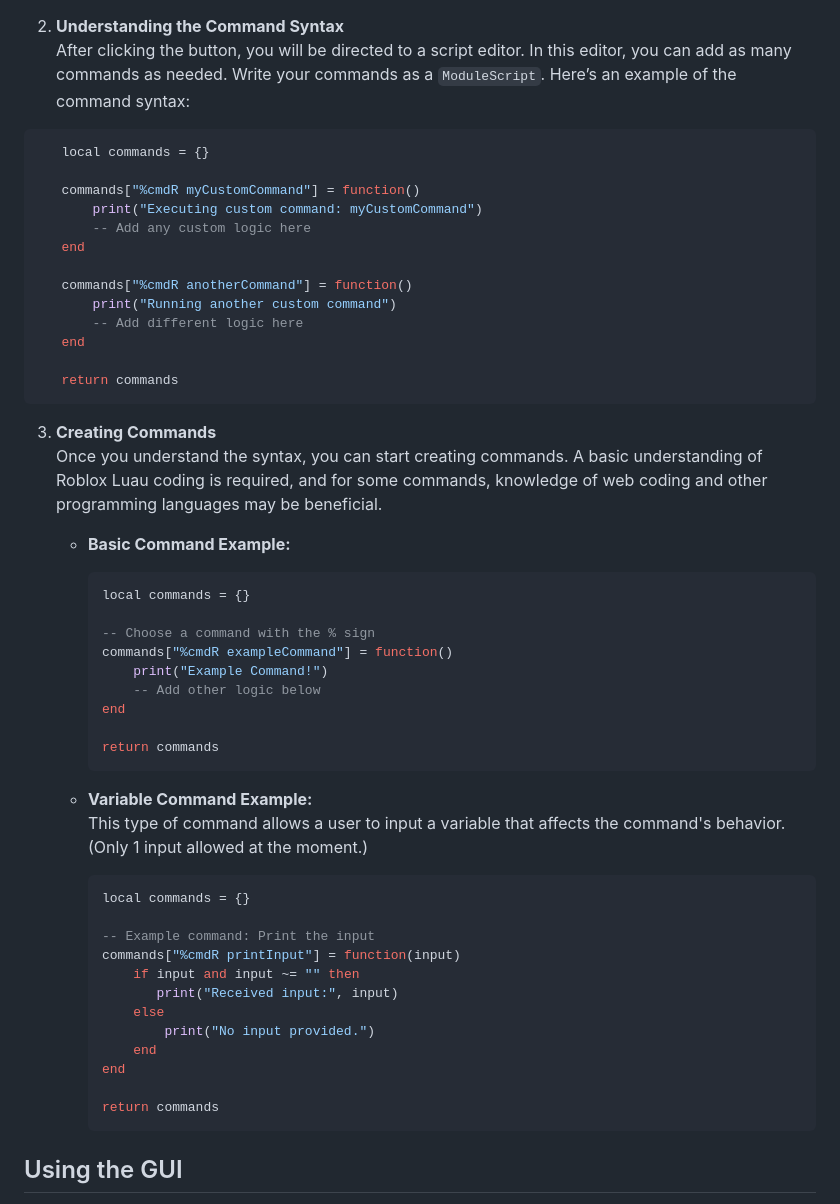
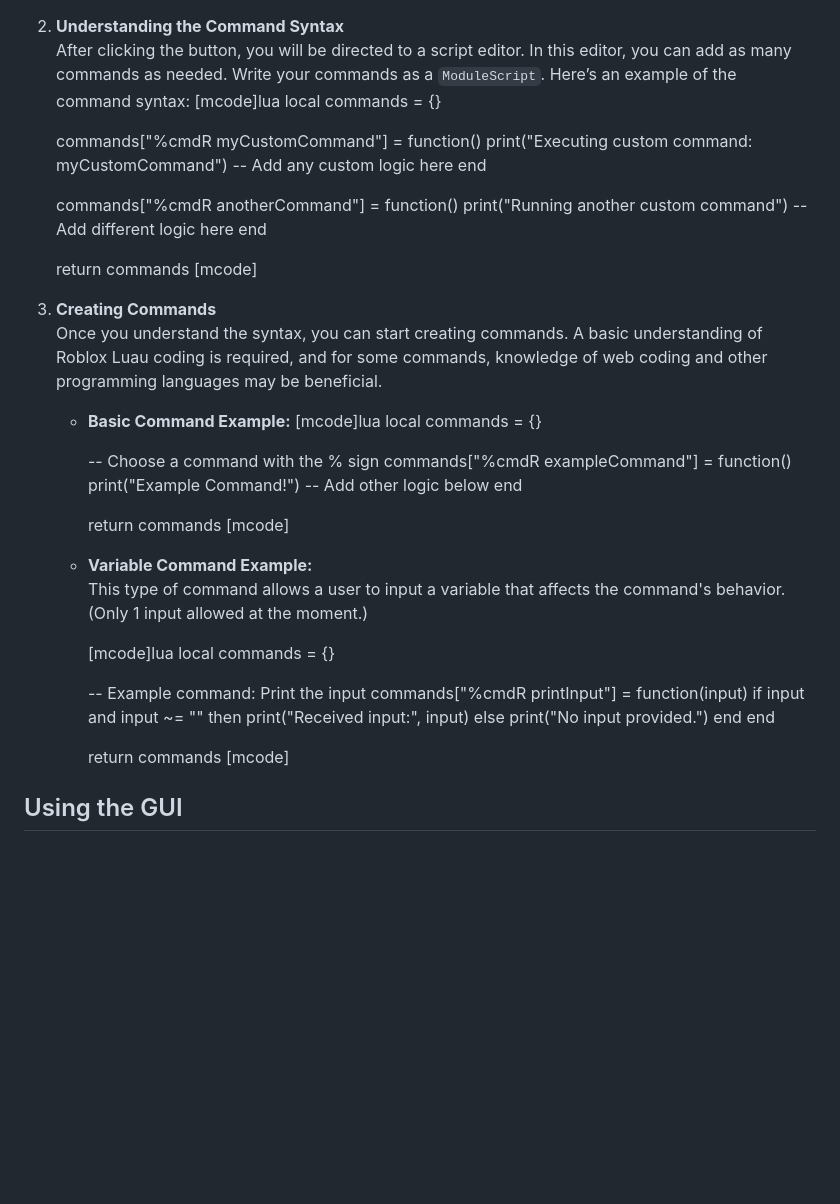
Before and after one commit to MNHost/Docks, a Markdown page: markdown/Create Commands.md, the part around the change. GitHub-like rendering; blank space fills up the shorter version.

````diff
--- a/markdown/Create Commands.md
+++ b/markdown/Create Commands.md
@@ -26,7 +26,7 @@ There are two ways to create custom commands. Please follow the steps below:
 
 2. **Understanding the Command Syntax**
    After clicking the button, you will be directed to a script editor. In this editor, you can add as many commands as needed. Write your commands as a `ModuleScript`. Here’s an example of the command syntax:
-```lua
+[mcode]lua
    local commands = {}
 
    commands["%cmdR myCustomCommand"] = function()
@@ -40,12 +40,12 @@ There are two ways to create custom commands. Please follow the steps below:
    end
 
    return commands
-```
+[mcode]
 3. **Creating Commands**
    Once you understand the syntax, you can start creating commands. A basic understanding of Roblox Luau coding is required, and for some commands, knowledge of web coding and other programming languages may be beneficial.
 
    - **Basic Command Example:**
-     ```lua
+     [mcode]lua
      local commands = {}
 
      -- Choose a command with the % sign
@@ -55,12 +55,12 @@ There are two ways to create custom commands. Please follow the steps below:
      end
 
      return commands
-     ```
+     [mcode]
 
    - **Variable Command Example:**
      This type of command allows a user to input a variable that affects the command's behavior. (Only 1 input allowed at the moment.)
 
-     ```lua
+     [mcode]lua
      local commands = {}
 
      -- Example command: Print the input
@@ -73,7 +73,7 @@ There are two ways to create custom commands. Please follow the steps below:
      end
 
      return commands
-     ```
+     [mcode]
 
 ## Using the GUI
 1. This feature is coming soon.
````
